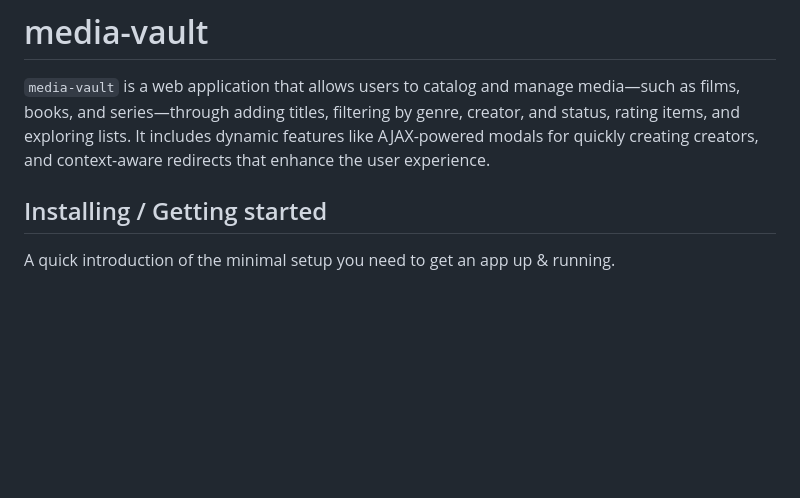
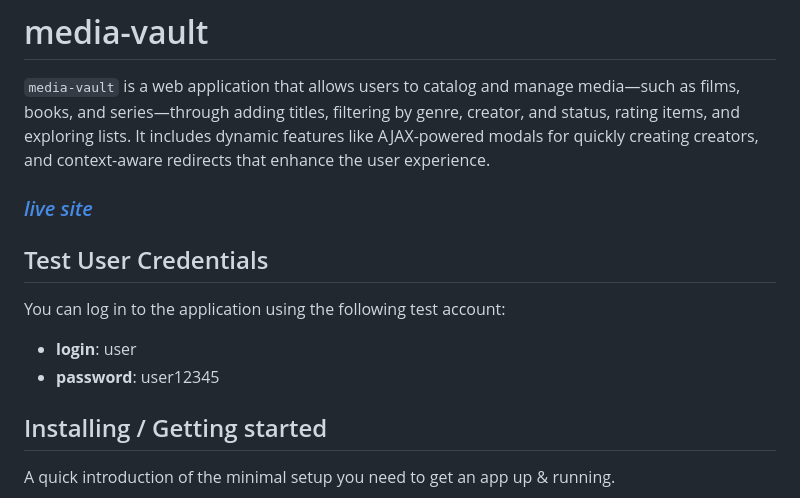
Before and after one commit to RomanSapunGit/media-vault, a Markdown page: README.md, the part around the change. Rendered like a GitHub page; blank space fills up the shorter version.

Commit message:
docs(readme): update readme
Added test user credentials and live site link.

```diff
--- a/README.md
+++ b/README.md
@@ -2,6 +2,13 @@
 # media-vault
 
 `media-vault` is a web application that allows users to catalog and manage media—such as films, books, and series—through adding titles, filtering by genre, creator, and status, rating items, and exploring lists. It includes dynamic features like AJAX-powered modals for quickly creating creators, and context-aware redirects that enhance the user experience.
+
+### _[live site](https://media-vault-lv9u.onrender.com/)_
+
+## Test User Credentials
+You can log in to the application using the following test account:
+- **login**: user
+- **password**: user12345
 
 ## Installing / Getting started
 
```
